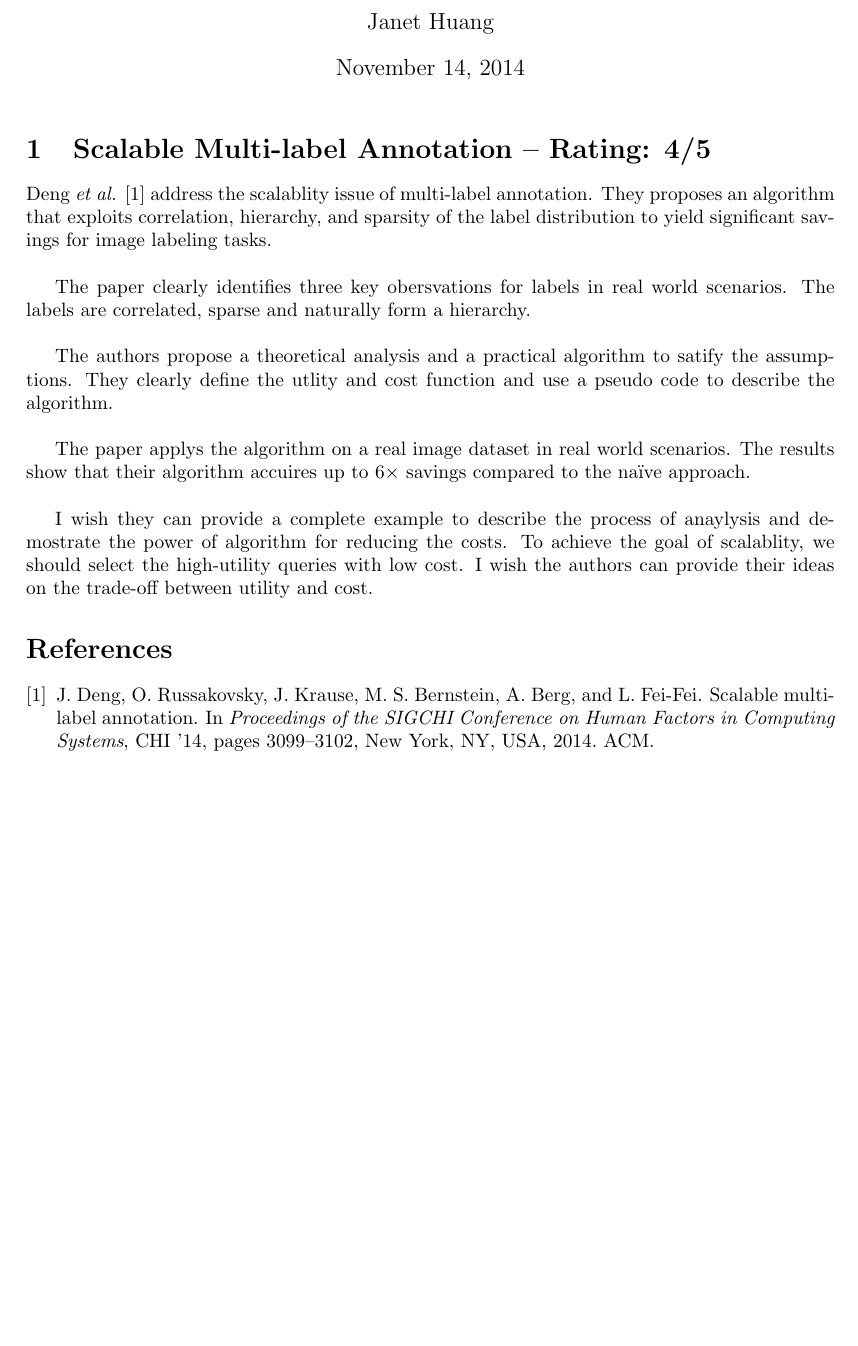
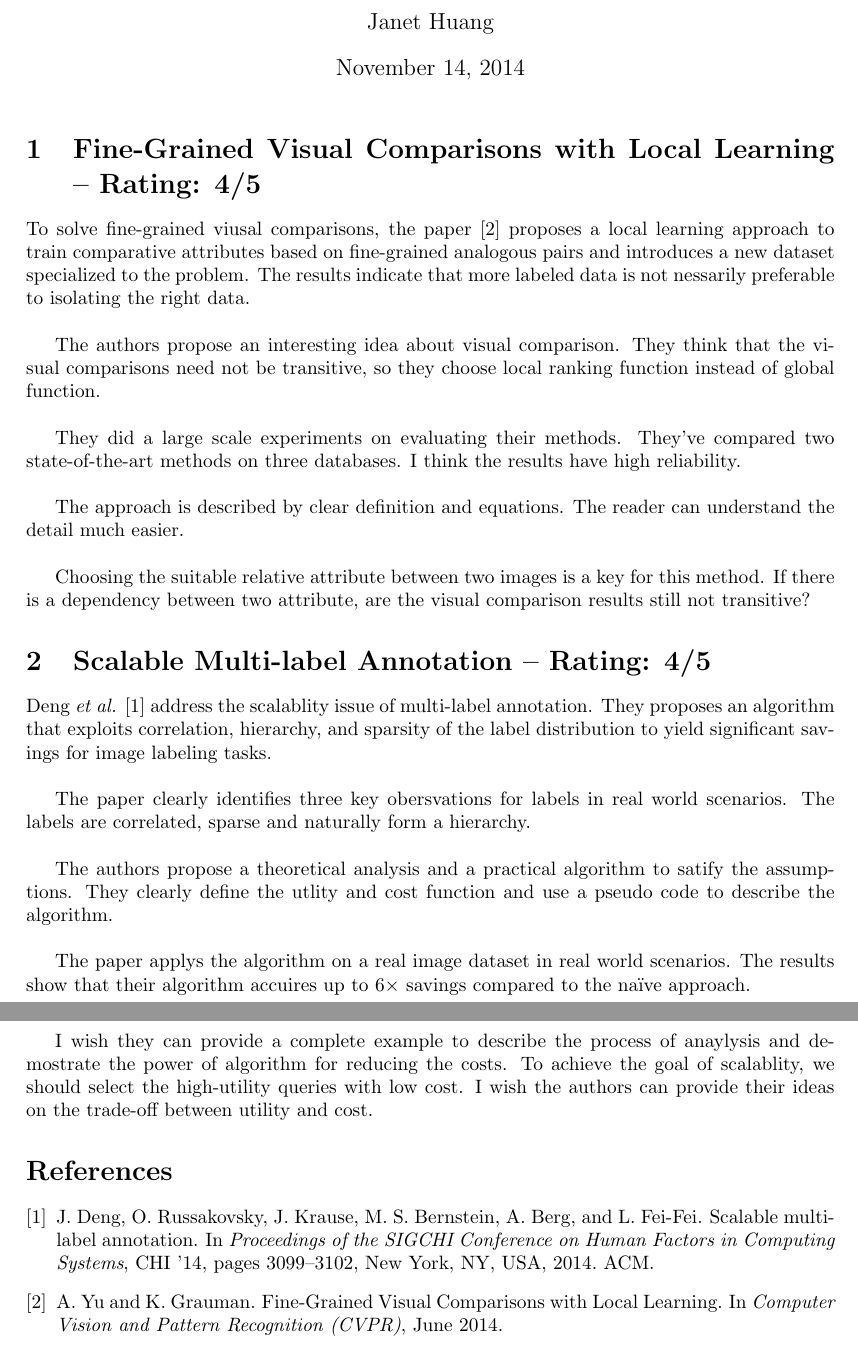
Before and after one commit to iAgentNTU/critique-exercise, a LaTeX document (janetyc/janetyc_critique.tex): part of the page before the commit and two parts of pages 1 and 2 of 2 after it, the two joined at a grey line, cut so that both start at the same text, the shorter picture padded with empty space. Compiled offline with pdfLaTeX.

Commit message:
write a commentary on paper "Fine-Grained Visual Comparisons with Local Learning" from CVPR 2014

```diff
--- a/janetyc/janetyc_critique.tex
+++ b/janetyc/janetyc_critique.tex
@@ -15,9 +15,35 @@
 \maketitle
 % -----------------------
 % Paper Name -- Rating: __/5
-% (commentary here)
 % 1 summary
-% 3 positive topics, 1 criticism
+% 3 positive topics
+% 1 criticism
+% -----------------------
+
+
+
+
+% -----------------------
+% date: 2014/11/14
+\section{Fine-Grained Visual Comparisons with Local Learning -- Rating: 4/5}
+% summary
+% RQ: how to idnetify neighboring training pairs: we show how to learn pairs analogous to the input, accounting for the attribute-specefic visual similarities.
+To solve fine-grained viusal comparisons, the paper \cite{fine-grained} proposes a local learning approach to train comparative attributes based on fine-grained analogous pairs and introduces a new dataset specialized to the problem. The results indicate that more labeled data is not nessarily preferable to isolating the right data. \\
+
+% positive #1: visual comparisons need not be transitive, so use local function rather global function
+The authors propose an interesting idea about visual comparison. They think that the visual comparisons need not be transitive, so they choose local ranking function instead of global function. \\
+
+% positive #2: compare two state-of-the-art method on three dataset
+They did a large scale experiments on evaluating their methods. They've compared two state-of-the-art methods on three databases. I think the results have high reliability. \\
+
+% positive #3: clear definition and queation
+The approach is described by clear definition and equations. The reader can understand the detail much easier. \\
+
+% criticism: how to choose the subtle detail parameter?
+Choosing the suitable relative attribute between two images is a key for this method. If there is a dependency between two attribute, are the visual comparison results still not transitive?
+
+% ----------------------
+% date: 2014/10/31
 \section{Scalable Multi-label Annotation -- Rating: 4/5}
 Deng \emph{et~al.} \cite{Deng2014} address the scalablity issue of multi-label annotation. They proposes an algorithm that exploits correlation, hierarchy, and sparsity of the label distribution to yield significant savings for image labeling tasks.\\
 
```
Also changed, not shown: janetyc/janetyc_critique.bib (+10 -1 lines), janetyc/janetyc_critique.pdf.
